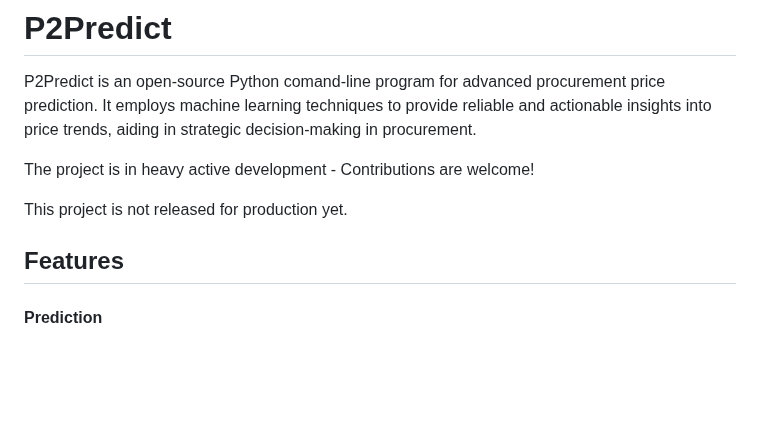
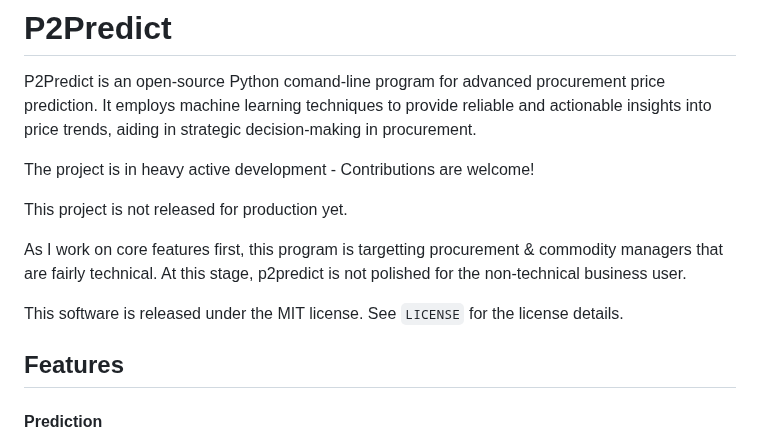
Before and after one commit to ahmed-khalil-hafsi/P2Predict, a Markdown page: README.md, the part around the change. Rendered like a GitHub page; blank space fills up the shorter version.

```diff
--- a/README.md
+++ b/README.md
@@ -5,6 +5,10 @@ P2Predict is an open-source Python comand-line program for advanced procurement
 The project is in heavy active development - Contributions are welcome!
 
 This project is not released for production yet.
+
+As I work on core features first, this program is targetting procurement & commodity managers that are fairly technical. At this stage, p2predict is not polished for the non-technical business user.
+
+This software is released under the MIT license. See `LICENSE` for the license details.
 
 ## Features
 
```
